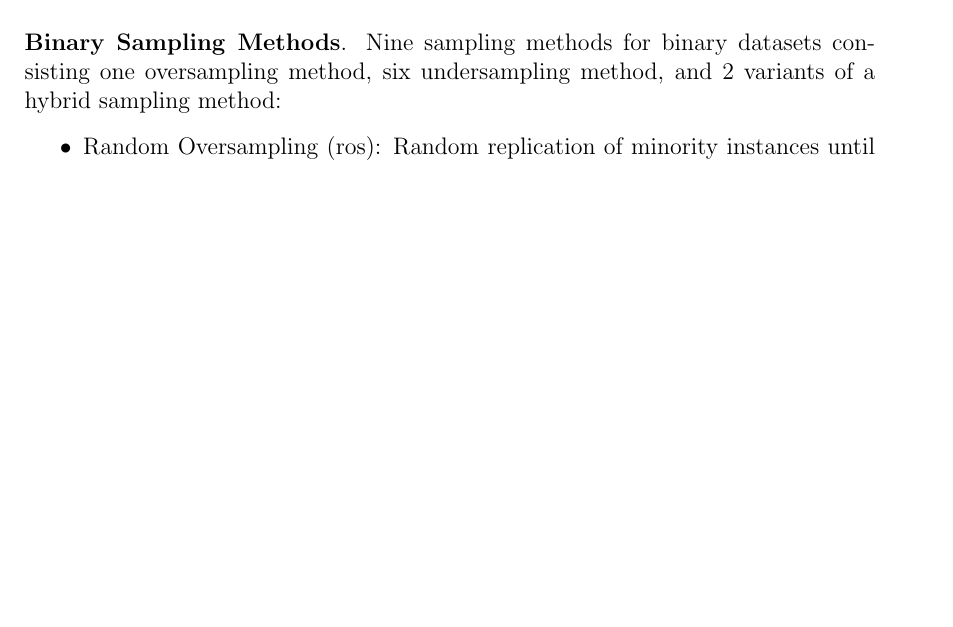
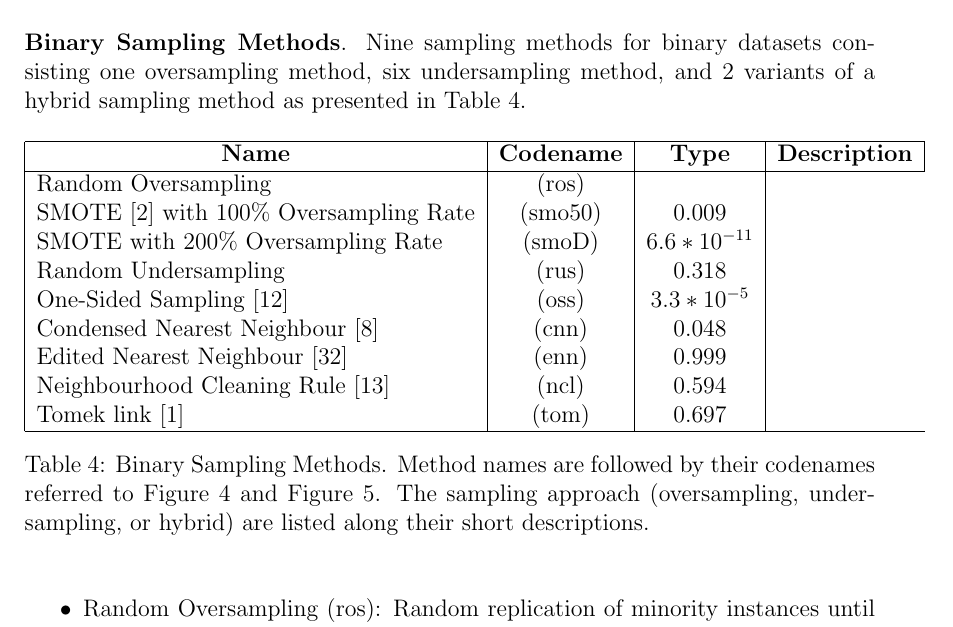
Before and after one commit to alexanderAnokhin/fault_diagnosis, a LaTeX thesis (Thesis/Seminar Thesis.tex): part of page 11 of 25 before the commit and part of page 11 of 26 after it, cut so that both start at the same text, the shorter picture padded with empty space. Compiled offline with pdfLaTeX; the source files are stored in an older character set and shown here as Unicode.

Commit message:
mid change method table

```diff
--- a/Thesis/Seminar Thesis.tex
+++ b/Thesis/Seminar Thesis.tex
@@ -253,7 +253,32 @@
 	\label{samplingMethods}
 	There are eight different sampling methods plus a variant of one of those methods for the binary experiment. The original articles for each algorithms are cited accordingly, although this paper used their implementations available in the \textit{unbalanced}\footnote{https://cran.r-project.org/web/packages/unbalanced/unbalanced.pdf} package on R. The algorithm multi class sampling method, however, is directly implemented according to its source article while still utilizing a couple basic sampling algorithms from the previously mentioned R package.
 	\\\\
-	\textbf{Binary Sampling Methods}. Nine sampling methods for binary datasets consisting one oversampling method, six undersampling method, and 2 variants of a hybrid sampling method:
+	\textbf{Binary Sampling Methods}. Nine sampling methods for binary datasets consisting one oversampling method, six undersampling method, and 2 variants of a hybrid sampling method as presented in Table \ref{table:binarymethod}.
+
+	\begin{table}[h!]
+		\centering
+		\begin{tabular}{ | l | c | c | c | }
+			\hline
+			\multicolumn{1}{ | c | }{\textbf{Name}}
+				& \multicolumn{1}{ | c | }{\textbf{Codename}}
+				& \multicolumn{1}{ | c | }{\textbf{Type}}
+				& \multicolumn{1}{ | c | }{\textbf{Description}}\\
+			\hline
+			Random Oversampling								& (ros) 		&\\
+			SMOTE \cite{smote} with 100\% Oversampling Rate	& (smo50) 	& 0.009\\
+			SMOTE with 200\% Oversampling Rate				& (smoD) 				& $6.6*10^{-11}$\\
+			Random Undersampling								& (rus) 	& 0.318\\
+			One-Sided Sampling \cite{oss}					& (oss) 		& $3.3*10^{-5}$\\
+			Condensed Nearest Neighbour \cite{cnn}			& (cnn) 			& 0.048\\
+			Edited Nearest Neighbour \cite{enn}				& (enn)			& 0.999\\
+			Neighbourhood Cleaning Rule	\cite{ncl}			& (ncl) 			& 0.594\\
+			Tomek link \cite{tomek}							& (tom) 			& 0.697\\
+			\hline
+		\end{tabular}
+		\caption[Binary Sampling Methods]{Binary Sampling Methods. Method names are followed by their codenames referred to Figure \ref{fig:binarybox} and Figure \ref{fig:multibox}. The sampling approach (oversampling, undersampling, or hybrid) are listed along their short descriptions.}
+		\label{table:binarymethod}
+	\end{table}
+
 	\begin{itemize}
 	\item{Random Oversampling (ros)}:
 	Random replication of minority instances until the minority class is inflated to the size of majority class.
```
Also changed, not shown: Thesis/Seminar Thesis.tex (5 more changed lines).
